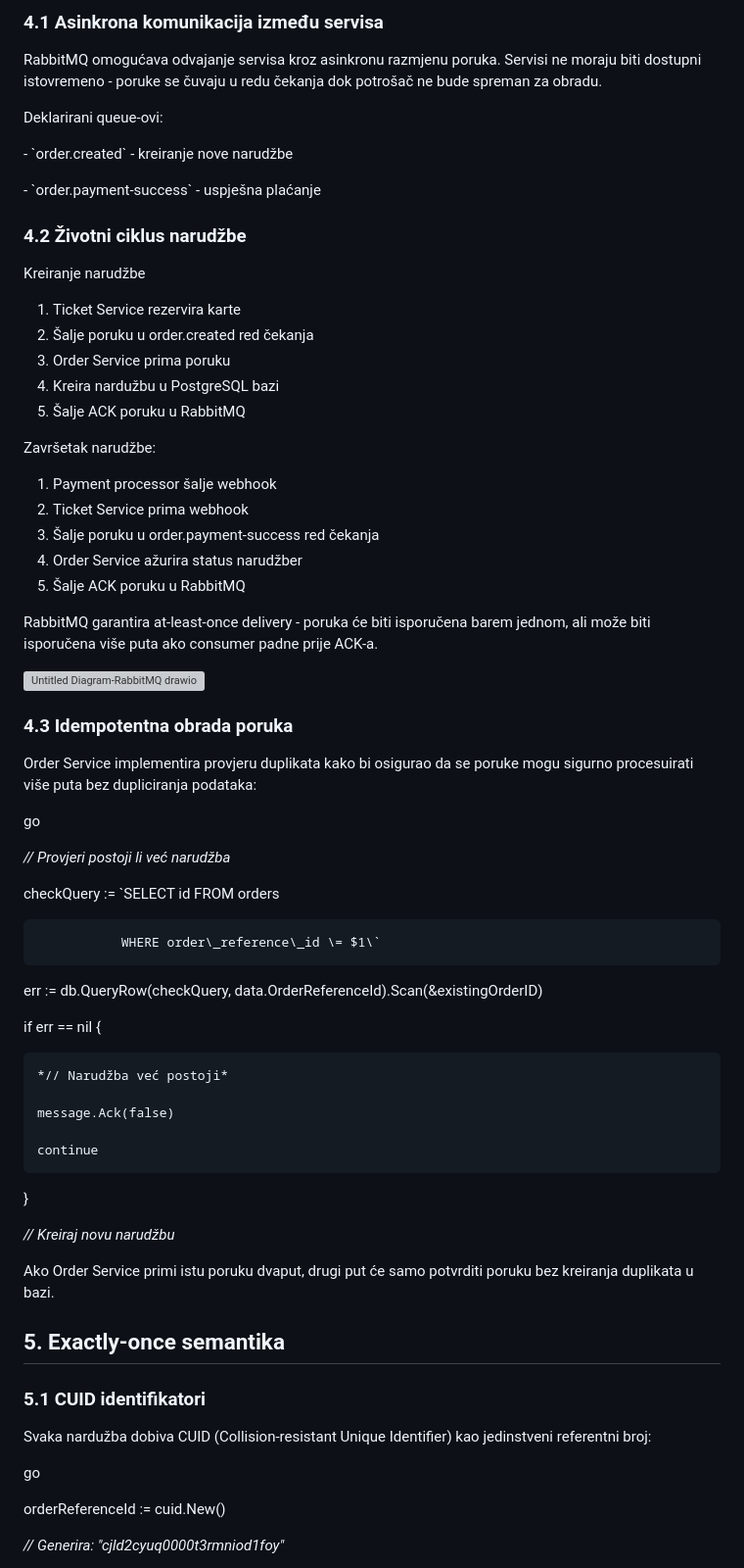
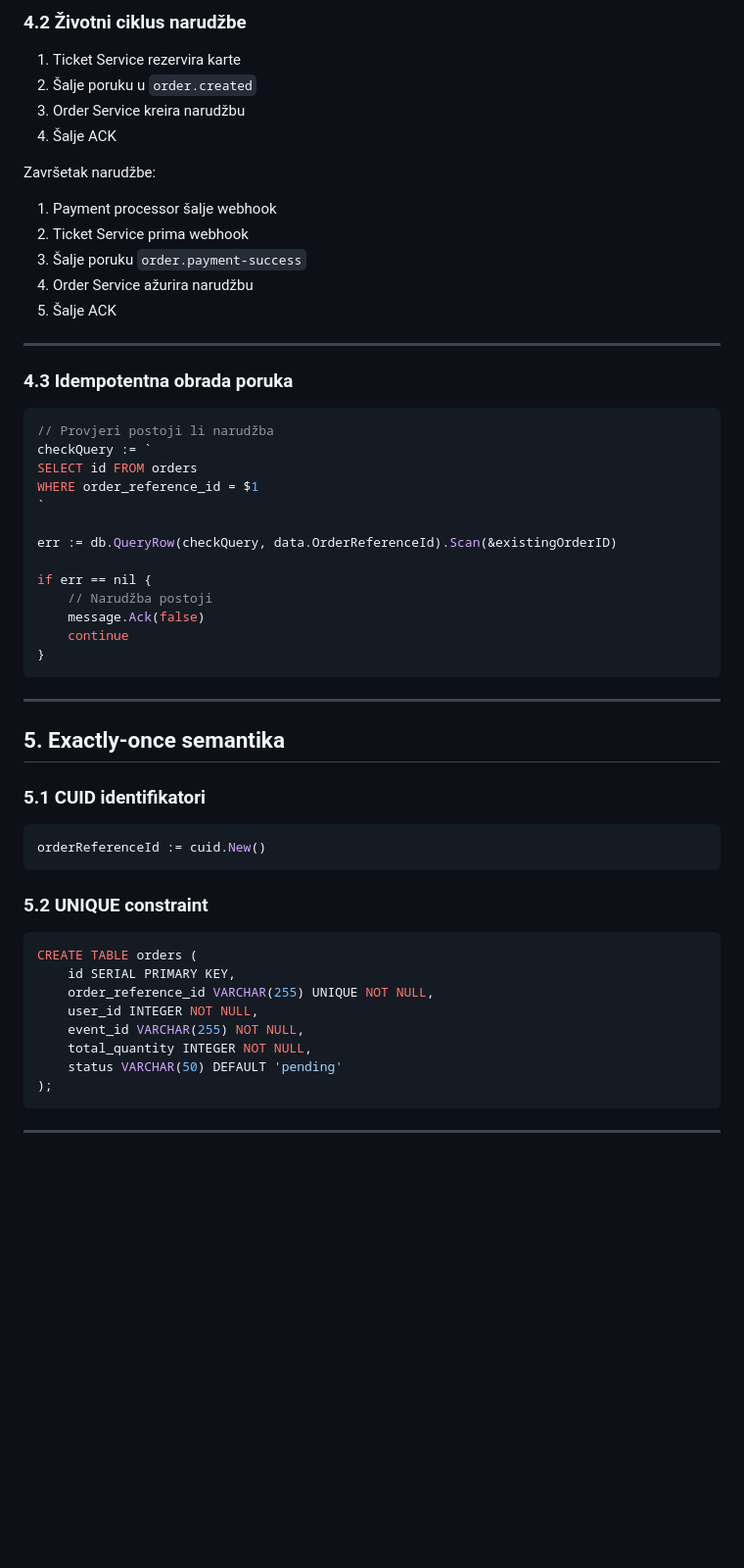
Before and after one commit to LeonLav77/Distributed-Ticketing-System, a Markdown page: README.md, the part around the change printed below. Shown: that part at 98% size. Rendered like a GitHub page; blank space fills up the shorter version; grey boxes are pictures that could not be loaded.

````diff
--- a/README.md
+++ b/README.md
@@ -112,73 +116,61 @@ Sorted Set automatski održava sortirani red po timestampu dodavanja. Sve operac
 
-### 4.1 Asinkrona komunikacija između servisa
-
-RabbitMQ omogućava odvajanje servisa kroz asinkronu razmjenu poruka. Servisi ne moraju biti dostupni istovremeno \- poruke se čuvaju u redu čekanja dok potrošač ne bude spreman za obradu.
-
-Deklarirani queue-ovi:
-
-\- \`order.created\` \- kreiranje nove narudžbe
-
-\- \`order.payment\-success\` \- uspješna plaćanje
-
-### 4.2 Životni ciklus narudžbe
-
-Kreiranje narudžbe
+### **4.2 Životni ciklus narudžbe**
 
 1. Ticket Service rezervira karte
-2. Šalje poruku u order.created red čekanja
-3. Order Service prima poruku
-4. Kreira nardužbu u PostgreSQL bazi
-5. Šalje ACK poruku u RabbitMQ
+2. Šalje poruku u `order.created`
+3. Order Service kreira narudžbu
+4. Šalje ACK
 
 Završetak narudžbe:
 
 1. Payment processor šalje webhook
 2. Ticket Service prima webhook
-3. Šalje poruku u order.payment-success red čekanja
-4. Order Service ažurira status narudžber
-5. Šalje ACK poruku u RabbitMQ
+3. Šalje poruku `order.payment-success`
+4. Order Service ažurira narudžbu
+5. Šalje ACK
 
-RabbitMQ garantira at-least-once delivery \- poruka će biti isporučena barem jednom, ali može biti isporučena više puta ako consumer padne prije ACK-a.
-
-<img width="621" height="371" alt="Untitled Diagram-RabbitMQ drawio" src="https://github.com/user-attachments/assets/db914038-ff30-48e4-9fe6-034c976f99e0" />
+---
 
 ### **4.3 Idempotentna obrada poruka**
 
-Order Service implementira provjeru duplikata kako bi osigurao da se poruke mogu sigurno procesuirati više puta bez dupliciranja podataka:
-
-go
-
-*// Provjeri postoji li već narudžba*
-
-checkQuery := \`SELECT id FROM orders
-
-               WHERE order\_reference\_id \= $1\`
+```go
+// Provjeri postoji li narudžba
+checkQuery := `
+SELECT id FROM orders
+WHERE order_reference_id = $1
+`
 
 err := db.QueryRow(checkQuery, data.OrderReferenceId).Scan(&existingOrderID)
 
-if err \== nil {
+if err == nil {
+    // Narudžba postoji
+    message.Ack(false)
+    continue
+}
+```
 
-    *// Narudžba već postoji*
+---
 
-    message.Ack(false)
-
-    continue
-
-}
-
-*// Kreiraj novu narudžbu*
-
-Ako Order Service primi istu poruku dvaput, drugi put će samo potvrditi poruku bez kreiranja duplikata u bazi.
-
-## **5\. Exactly-once semantika**
+## **5. Exactly-once semantika**
 
 ### **5.1 CUID identifikatori**
 
-Svaka nardužba dobiva CUID (Collision-resistant Unique Identifier) kao jedinstveni referentni broj:
+```go
+orderReferenceId := cuid.New()
+```
 
-go
+### **5.2 UNIQUE constraint**
 
-orderReferenceId := cuid.New()
+```sql
+CREATE TABLE orders (
+    id SERIAL PRIMARY KEY,
+    order_reference_id VARCHAR(255) UNIQUE NOT NULL,
+    user_id INTEGER NOT NULL,
+    event_id VARCHAR(255) NOT NULL,
+    total_quantity INTEGER NOT NULL,
+    status VARCHAR(50) DEFAULT 'pending'
+);
+```
 
-*// Generira: "cjld2cyuq0000t3rmniod1foy"*
+---
 
````
Also changed, not shown: other parts of README.md (+122 -191 lines).
